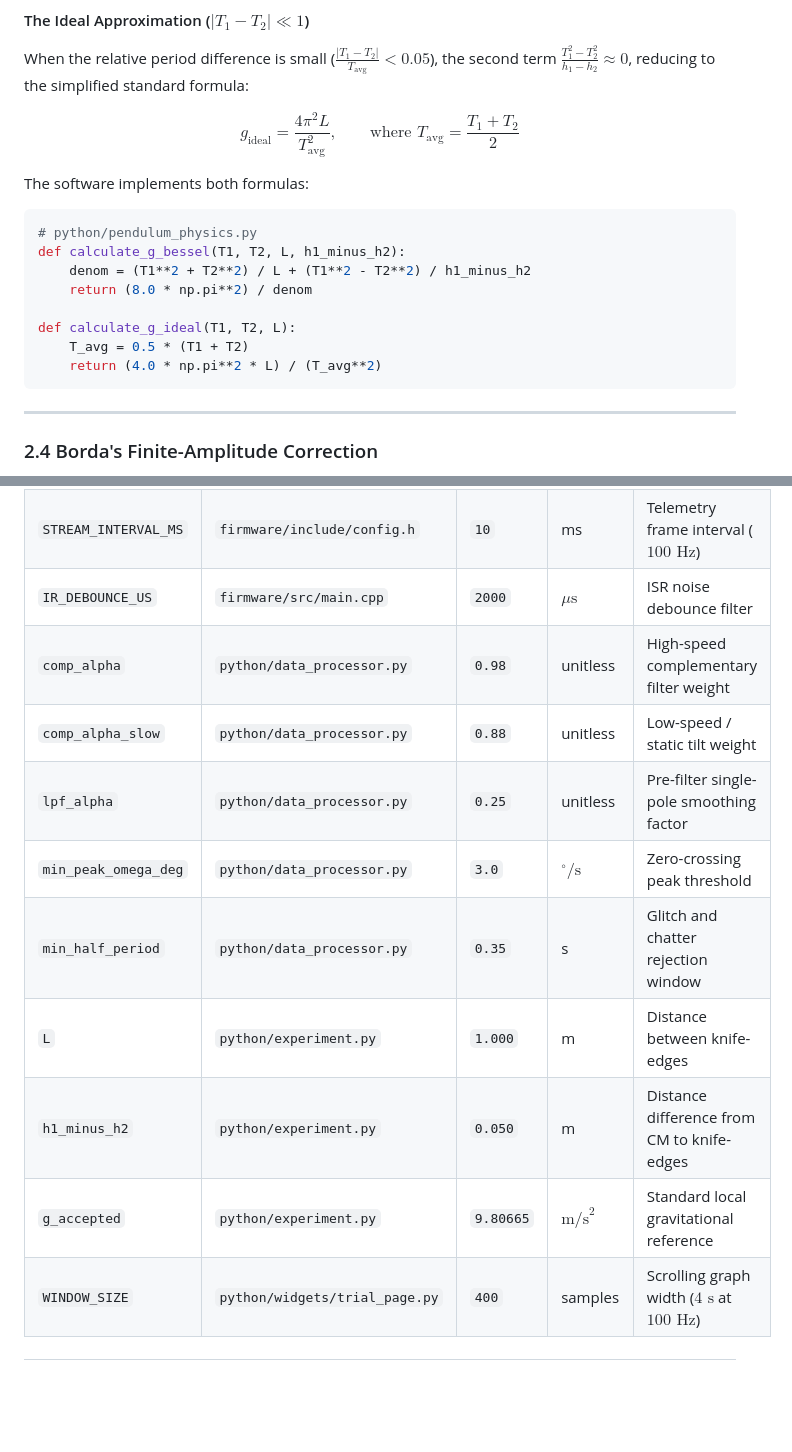
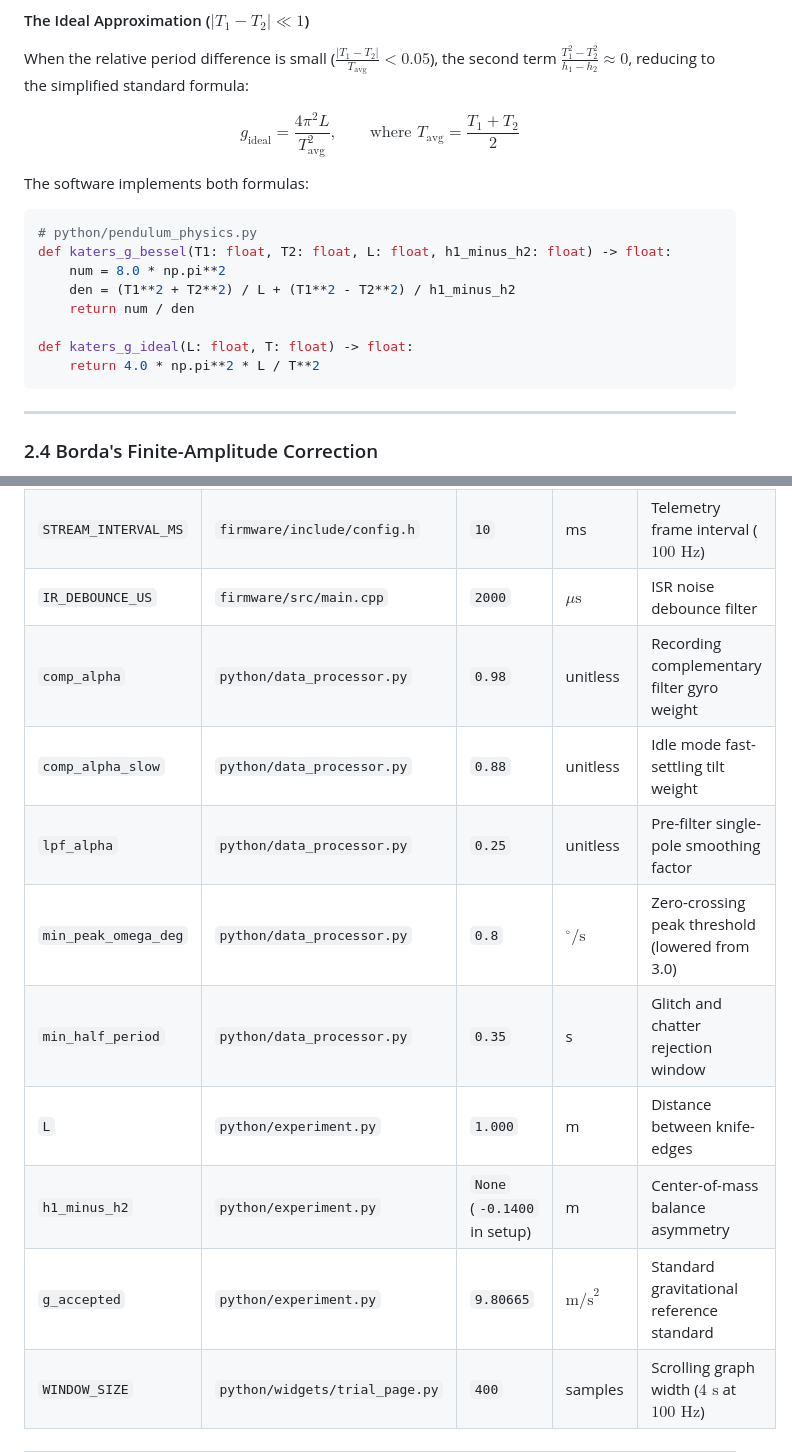
Before and after one commit to tezz-e/Kraters, a Markdown page: SYSTEM_EXPLANATION.md, 2 parts joined by grey strips. GitHub-like rendering; blank space fills up the shorter version.

Commit message:
Fix parameter reference table in SYSTEM_EXPLANATION.md: correct h1_minus_h2 default and min_peak_omega_deg threshold

````diff
--- a/SYSTEM_EXPLANATION.md
+++ b/SYSTEM_EXPLANATION.md
@@ -131,13 +131,13 @@ $$g_{\text{ideal}} = \frac{4\pi^2 L}{T_{\text{avg}}^2}, \qquad \text{where } T_{
 The software implements both formulas:
 ```python
 # python/pendulum_physics.py
-def calculate_g_bessel(T1, T2, L, h1_minus_h2):
-    denom = (T1**2 + T2**2) / L + (T1**2 - T2**2) / h1_minus_h2
-    return (8.0 * np.pi**2) / denom
+def katers_g_bessel(T1: float, T2: float, L: float, h1_minus_h2: float) -> float:
+    num = 8.0 * np.pi**2
+    den = (T1**2 + T2**2) / L + (T1**2 - T2**2) / h1_minus_h2
+    return num / den
 
-def calculate_g_ideal(T1, T2, L):
-    T_avg = 0.5 * (T1 + T2)
-    return (4.0 * np.pi**2 * L) / (T_avg**2)
+def katers_g_ideal(L: float, T: float) -> float:
+    return 4.0 * np.pi**2 * L / T**2
 ```
 
 ---
@@ -464,14 +464,14 @@ $$\sigma_{\bar{T}} = \frac{\sigma_T}{\sqrt{N}} = \frac{1}{\sqrt{N}}\sqrt{\frac{1
 | `SERIAL_BAUD` | `firmware/include/config.h` | `115200` | baud | UART baud rate between ESP8266 and PC |
 | `STREAM_INTERVAL_MS` | `firmware/include/config.h` | `10` | ms | Telemetry frame interval ($100\text{ Hz}$) |
 | `IR_DEBOUNCE_US` | `firmware/src/main.cpp` | `2000` | $\mu\text{s}$ | ISR noise debounce filter |
-| `comp_alpha` | `python/data_processor.py` | `0.98` | unitless | High-speed complementary filter weight |
-| `comp_alpha_slow` | `python/data_processor.py` | `0.88` | unitless | Low-speed / static tilt weight |
+| `comp_alpha` | `python/data_processor.py` | `0.98` | unitless | Recording complementary filter gyro weight |
+| `comp_alpha_slow` | `python/data_processor.py` | `0.88` | unitless | Idle mode fast-settling tilt weight |
 | `lpf_alpha` | `python/data_processor.py` | `0.25` | unitless | Pre-filter single-pole smoothing factor |
-| `min_peak_omega_deg` | `python/data_processor.py` | `3.0` | $^\circ/\text{s}$ | Zero-crossing peak threshold |
+| `min_peak_omega_deg` | `python/data_processor.py` | `0.8` | $^\circ/\text{s}$ | Zero-crossing peak threshold (lowered from 3.0) |
 | `min_half_period` | `python/data_processor.py` | `0.35` | s | Glitch and chatter rejection window |
 | `L` | `python/experiment.py` | `1.000` | m | Distance between knife-edges |
-| `h1_minus_h2` | `python/experiment.py` | `0.050` | m | Distance difference from CM to knife-edges |
-| `g_accepted` | `python/experiment.py` | `9.80665` | $\text{m/s}^2$ | Standard local gravitational reference |
+| `h1_minus_h2` | `python/experiment.py` | `None` (`-0.1400` in setup) | m | Center-of-mass balance asymmetry |
+| `g_accepted` | `python/experiment.py` | `9.80665` | $\text{m/s}^2$ | Standard gravitational reference standard |
 | `WINDOW_SIZE` | `python/widgets/trial_page.py`| `400` | samples | Scrolling graph width ($4\text{ s}$ at $100\text{ Hz}$) |
 
 ---
````
